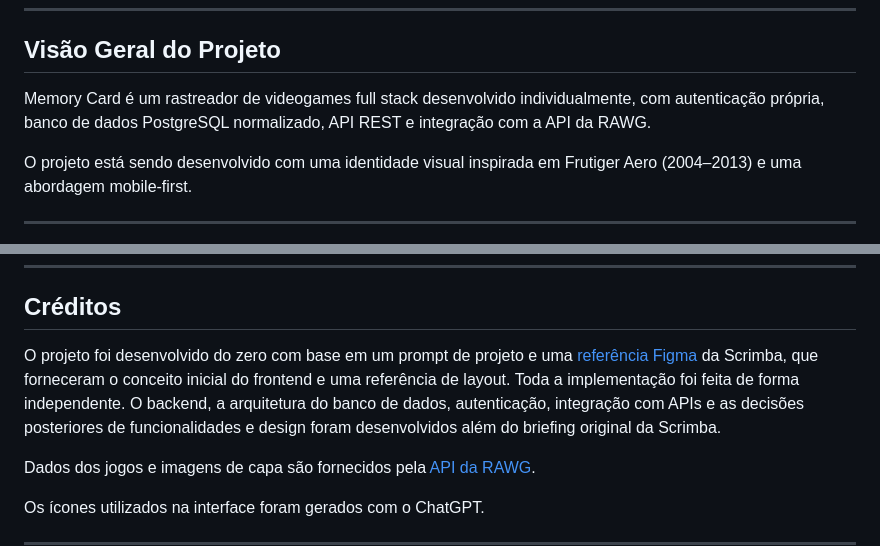
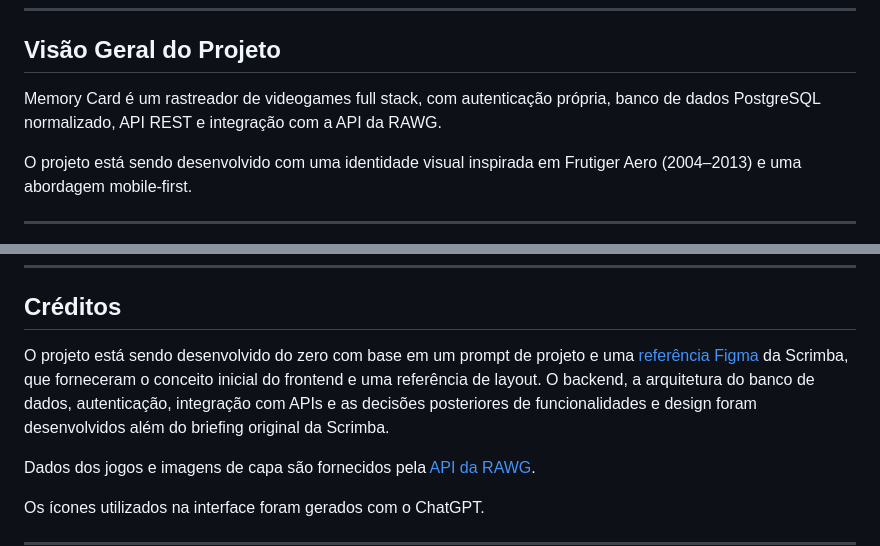
Before and after one commit to brunapolizeli/memory-card, a Markdown page: README.pt-BR.md, 2 parts joined by grey strips. Rendered like a GitHub page.

Commit message:
docs: update READMEs in both languages

```diff
--- a/README.pt-BR.md
+++ b/README.pt-BR.md
@@ -18,7 +18,7 @@ Um rastreador pessoal de videogames desenvolvido com JavaScript vanilla, Node.js
 
 ## Visão Geral do Projeto
 
-Memory Card é um rastreador de videogames full stack desenvolvido individualmente, com autenticação própria, banco de dados PostgreSQL normalizado, API REST e integração com a API da RAWG.
+Memory Card é um rastreador de videogames full stack, com autenticação própria, banco de dados PostgreSQL normalizado, API REST e integração com a API da RAWG.
 
 O projeto está sendo desenvolvido com uma identidade visual inspirada em Frutiger Aero (2004–2013) e uma abordagem mobile-first.
 
@@ -105,7 +105,7 @@ memory-card/
 
 ## Créditos
 
-O projeto foi desenvolvido do zero com base em um prompt de projeto e uma [referência Figma](https://www.figma.com/design/hE5klIn1AEQ9XWZWmurs7y/Learning-Journal-Blog?node-id=0-1&t=5IRAjYyGX68SigMk-1) da Scrimba, que forneceram o conceito inicial do frontend e uma referência de layout. Toda a implementação foi feita de forma independente. O backend, a arquitetura do banco de dados, autenticação, integração com APIs e as decisões posteriores de funcionalidades e design foram desenvolvidos além do briefing original da Scrimba.
+O projeto está sendo desenvolvido do zero com base em um prompt de projeto e uma [referência Figma](https://www.figma.com/design/hE5klIn1AEQ9XWZWmurs7y/Learning-Journal-Blog?node-id=0-1&t=5IRAjYyGX68SigMk-1) da Scrimba, que forneceram o conceito inicial do frontend e uma referência de layout. O backend, a arquitetura do banco de dados, autenticação, integração com APIs e as decisões posteriores de funcionalidades e design foram desenvolvidos além do briefing original da Scrimba.
 
 Dados dos jogos e imagens de capa são fornecidos pela [API da RAWG](https://rawg.io).
 
```
Also changed, not shown: README.md (+2 -2 lines).
